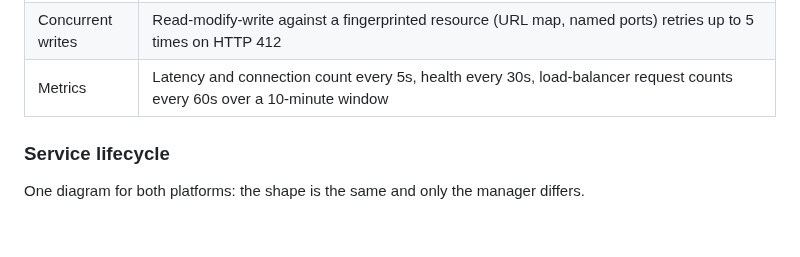
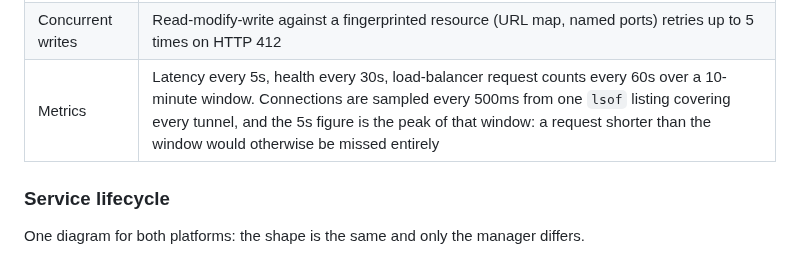
Before and after one commit to gcheliz/gtunnel, a Markdown page: docs/architecture.md, the part around one of its changes. Rendered like a GitHub page; blank space fills up the shorter version.

```diff
--- a/docs/architecture.md
+++ b/docs/architecture.md
@@ -170,7 +157,7 @@ flowchart TB
 | Credentials | None stored. Each API call shells out to `gcloud auth print-access-token` for the account's configuration |
 | Ephemeral runs | `run` writes a record with its pid, so `list`, the TUI and `doctor` see it. Every exit path tears the route down, including signals |
 | Concurrent writes | Read-modify-write against a fingerprinted resource (URL map, named ports) retries up to 5 times on HTTP 412 |
-| Metrics | Latency and connection count every 5s, health every 30s, load-balancer request counts every 60s over a 10-minute window |
+| Metrics | Latency every 5s, health every 30s, load-balancer request counts every 60s over a 10-minute window. Connections are sampled every 500ms from one `lsof` listing covering every tunnel, and the 5s figure is the peak of that window: a request shorter than the window would otherwise be missed entirely |
 
 ### Service lifecycle
 
```
Also changed, not shown: other parts of docs/architecture.md (+15 -28 lines), docs/images/architecture/gtunnel-access-jump.png (added), docs/images/architecture/gtunnel-overview.png (added), docs/images/architecture/gtunnel-public-mode.png (added), 3 other files.
